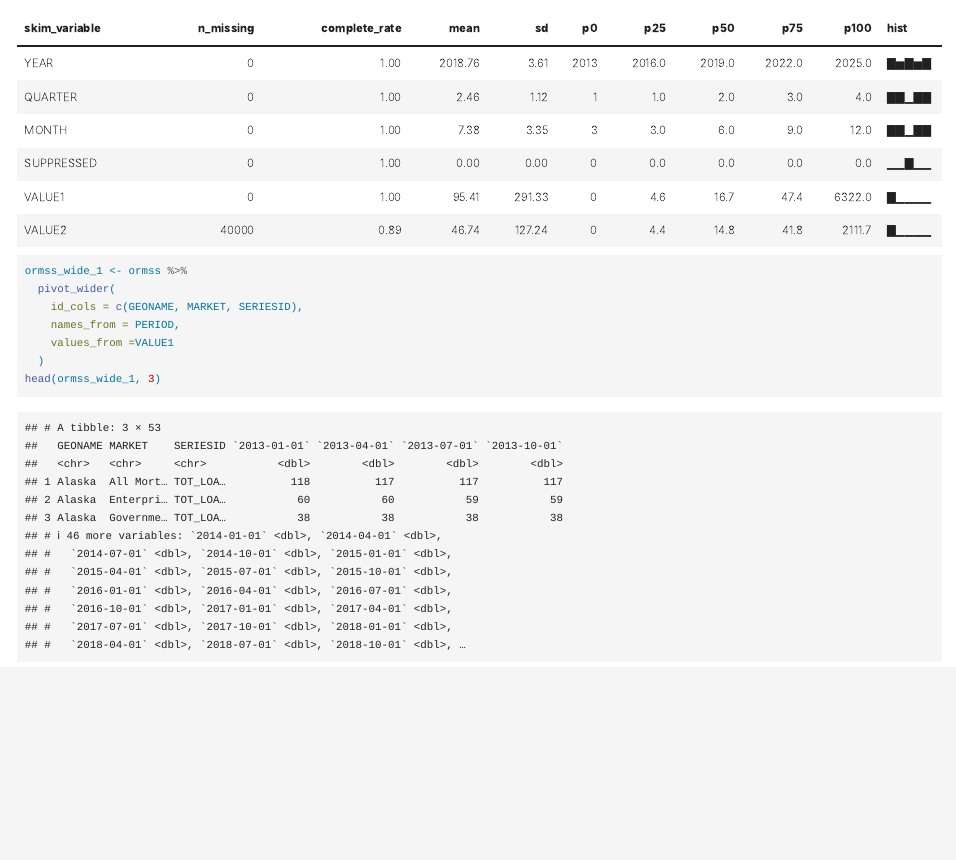
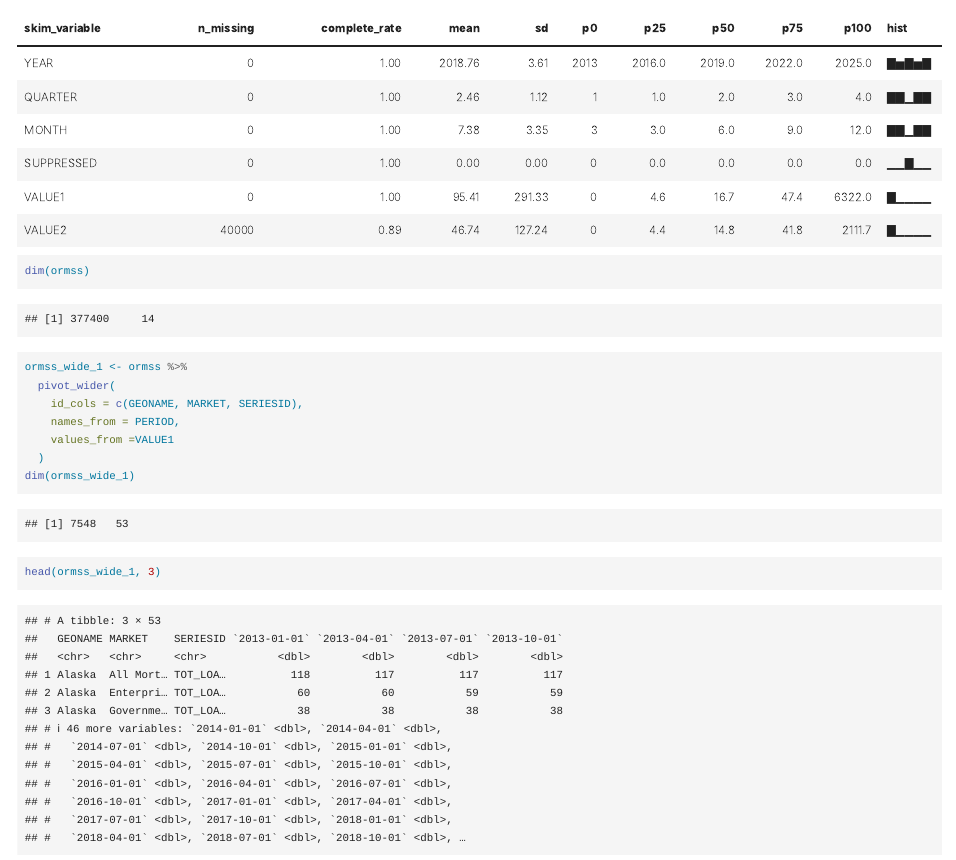
Before and after one commit to PeiluH/peiluh.github.io, an R Markdown document (lab-03.Rmd): the page in a window 1100 px wide, from 9020 px down. The pictures show the output file lab-03.html that the author committed with the source, opened offline.

Commit message:
lab_03 for RE 519

```diff
--- a/lab-03.Rmd
+++ b/lab-03.Rmd
@@ -548,12 +548,14 @@ skim(wa_ormss)
 rest_us_ormss <- ormss %>% filter(GEOID != "WA")
 skim(rest_us_ormss)
 
+dim(ormss)
 ormss_wide_1 <- ormss %>%
   pivot_wider(
     id_cols = c(GEONAME, MARKET, SERIESID),
     names_from = PERIOD,
     values_from =VALUE1
   )
+dim(ormss_wide_1)
 head(ormss_wide_1, 3)
 
 ormss_tot_loans <- ormss %>% filter(SERIESID == "TOT_LOANS", MARKET == "All Mortgages")
```
Also changed, not shown: lab-03.html.
